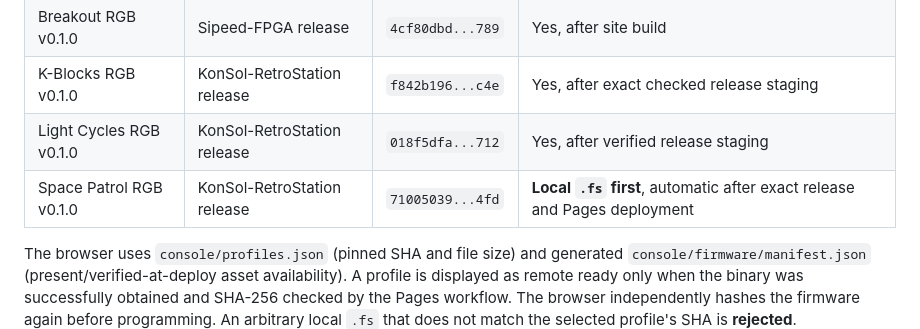
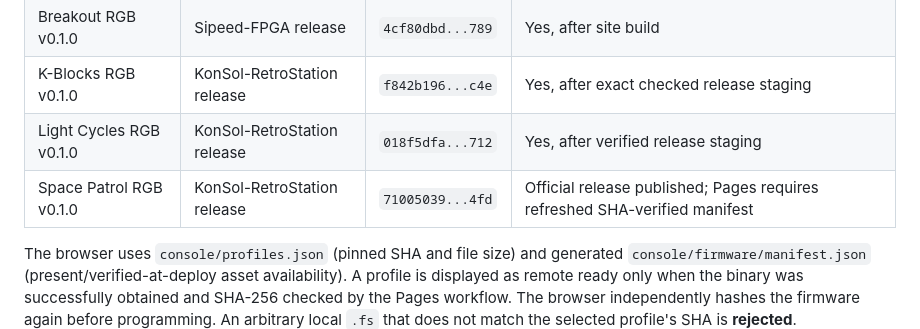
Before and after one commit to AIDevelopersMonster/KonSol-RetroStation, a Markdown page: docs/console/README.md, the part around the change. Drawn GitHub-style.

Commit message:
docs(rs006): record released firmware and four-game video scope

```diff
--- a/docs/console/README.md
+++ b/docs/console/README.md
@@ -16,7 +16,7 @@ This URL is the **target of the Pages workflow**, not proof that Pages has been
 | Breakout RGB v0.1.0 | Sipeed-FPGA release | `4cf80dbd...789` | Yes, after site build |
 | K-Blocks RGB v0.1.0 | KonSol-RetroStation release | `f842b196...c4e` | Yes, after exact checked release staging |
 | Light Cycles RGB v0.1.0 | KonSol-RetroStation release | `018f5dfa...712` | Yes, after verified release staging |
-| Space Patrol RGB v0.1.0 | KonSol-RetroStation release | `71005039...4fd` | **Local `.fs` first**, automatic after exact release and Pages deployment |
+| Space Patrol RGB v0.1.0 | KonSol-RetroStation release | `71005039...4fd` | Official release published; Pages requires refreshed SHA-verified manifest |
 
 The browser uses `console/profiles.json` (pinned SHA and file size) and generated `console/firmware/manifest.json` (present/verified-at-deploy asset availability). A profile is displayed as remote ready only when the binary was successfully obtained and SHA-256 checked by the Pages workflow. The browser independently hashes the firmware again before programming. An arbitrary local `.fs` that does not match the selected profile's SHA is **rejected**.
 
```
